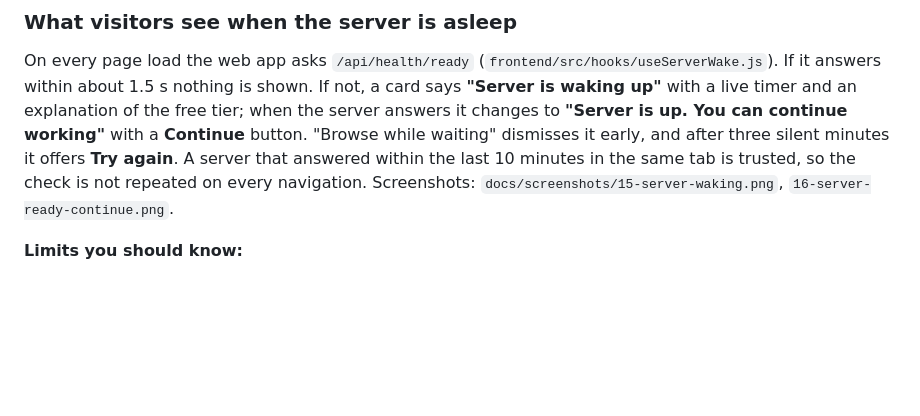
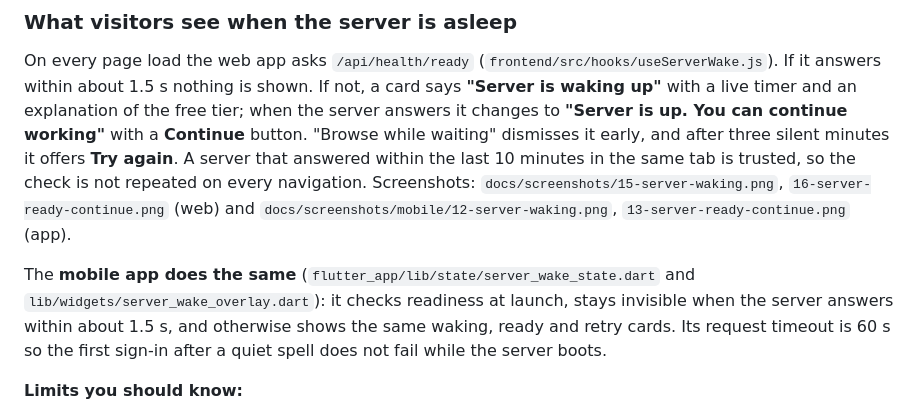
Before and after one commit to zainabraza06/WorkNest, a Markdown page: docs/MONITORING.md, the part around the change. Rendered like a GitHub page; blank space fills up the shorter version.

```diff
--- a/docs/MONITORING.md
+++ b/docs/MONITORING.md
@@ -97,7 +97,13 @@ with a live timer and an explanation of the free tier; when the server answers i
 **"Server is up. You can continue working"** with a **Continue** button. "Browse while waiting"
 dismisses it early, and after three silent minutes it offers **Try again**. A server that answered
 within the last 10 minutes in the same tab is trusted, so the check is not repeated on every
-navigation. Screenshots: `docs/screenshots/15-server-waking.png`, `16-server-ready-continue.png`.
+navigation. Screenshots: `docs/screenshots/15-server-waking.png`, `16-server-ready-continue.png` (web) and `docs/screenshots/mobile/12-server-waking.png`, `13-server-ready-continue.png` (app).
+
+The **mobile app does the same** (`flutter_app/lib/state/server_wake_state.dart` and
+`lib/widgets/server_wake_overlay.dart`): it checks readiness at launch, stays invisible when the
+server answers within about 1.5 s, and otherwise shows the same waking, ready and retry cards.
+Its request timeout is 60 s so the first sign-in after a quiet spell does not fail while the
+server boots.
 
 **Limits you should know:**
 - It cannot wake a service that is already asleep (a sleeping process runs no timers). After a
```
Also changed, not shown: README.md (+3 -1 lines), docs/screenshots/mobile/12-server-waking.png (added), docs/screenshots/mobile/13-server-ready-continue.png (added), 5 other files.
